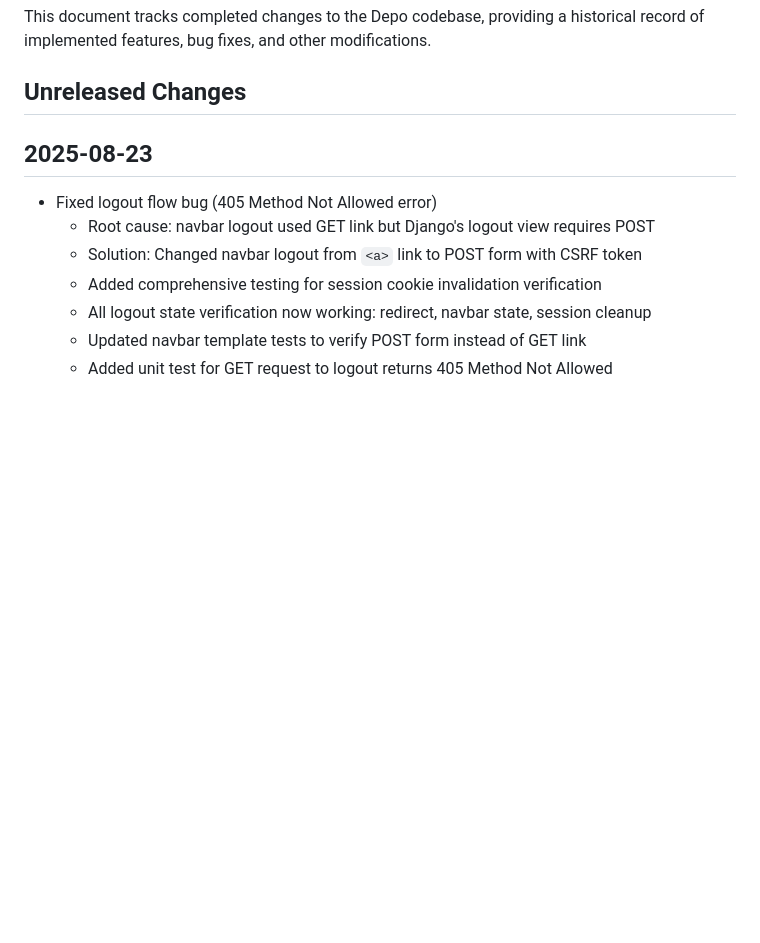
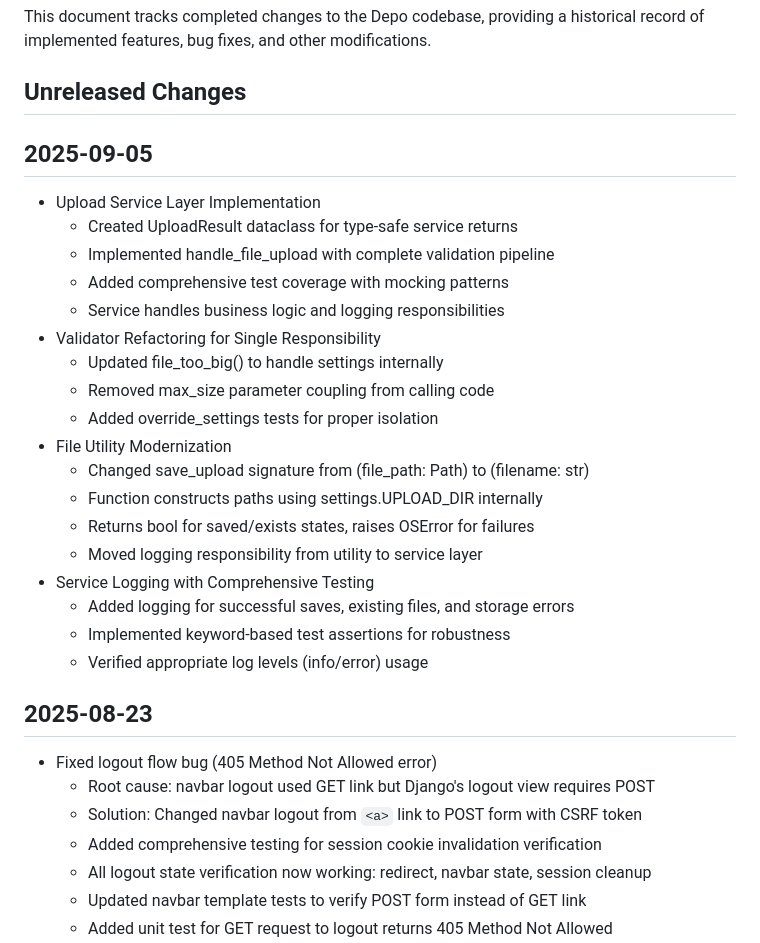
Before and after one commit to marcus-grant/depo, a Markdown page: CHANGELOG.md, the part around the change. Drawn GitHub-style; blank space fills up the shorter version.

```diff
--- a/CHANGELOG.md
+++ b/CHANGELOG.md
@@ -5,6 +5,27 @@
 This document tracks completed changes to the Depo codebase, providing a historical record of implemented features, bug fixes, and other modifications.
 
 ## Unreleased Changes
+
+## 2025-09-05
+
+- Upload Service Layer Implementation
+  - Created UploadResult dataclass for type-safe service returns
+  - Implemented handle_file_upload with complete validation pipeline
+  - Added comprehensive test coverage with mocking patterns
+  - Service handles business logic and logging responsibilities
+- Validator Refactoring for Single Responsibility
+  - Updated file_too_big() to handle settings internally
+  - Removed max_size parameter coupling from calling code
+  - Added override_settings tests for proper isolation
+- File Utility Modernization
+  - Changed save_upload signature from (file_path: Path) to (filename: str)
+  - Function constructs paths using settings.UPLOAD_DIR internally
+  - Returns bool for saved/exists states, raises OSError for failures
+  - Moved logging responsibility from utility to service layer
+- Service Logging with Comprehensive Testing
+  - Added logging for successful saves, existing files, and storage errors
+  - Implemented keyword-based test assertions for robustness
+  - Verified appropriate log levels (info/error) usage
 
 ## 2025-08-23
 
```
Also changed, not shown: TODO.md (+5 -14 lines).
